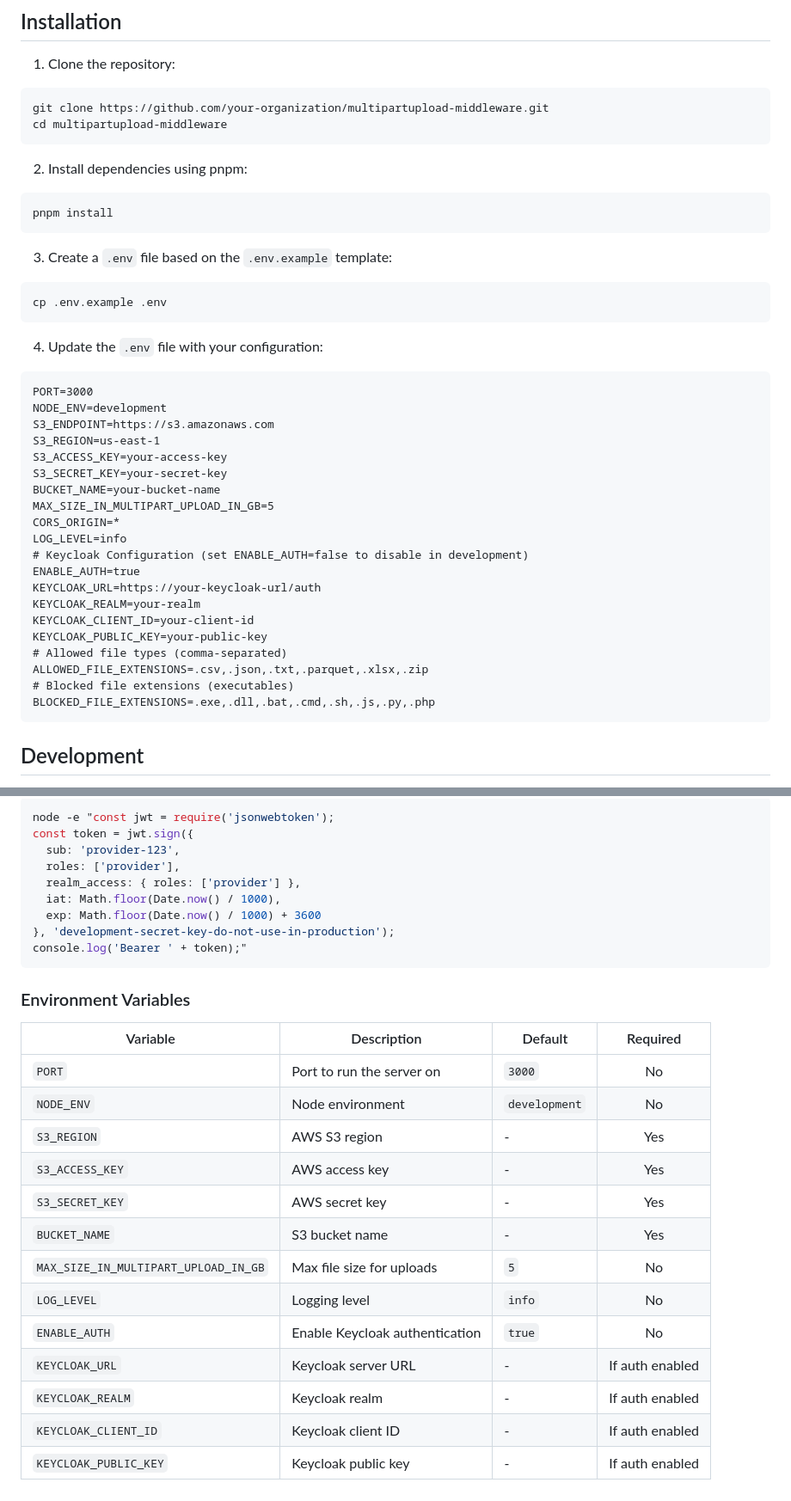
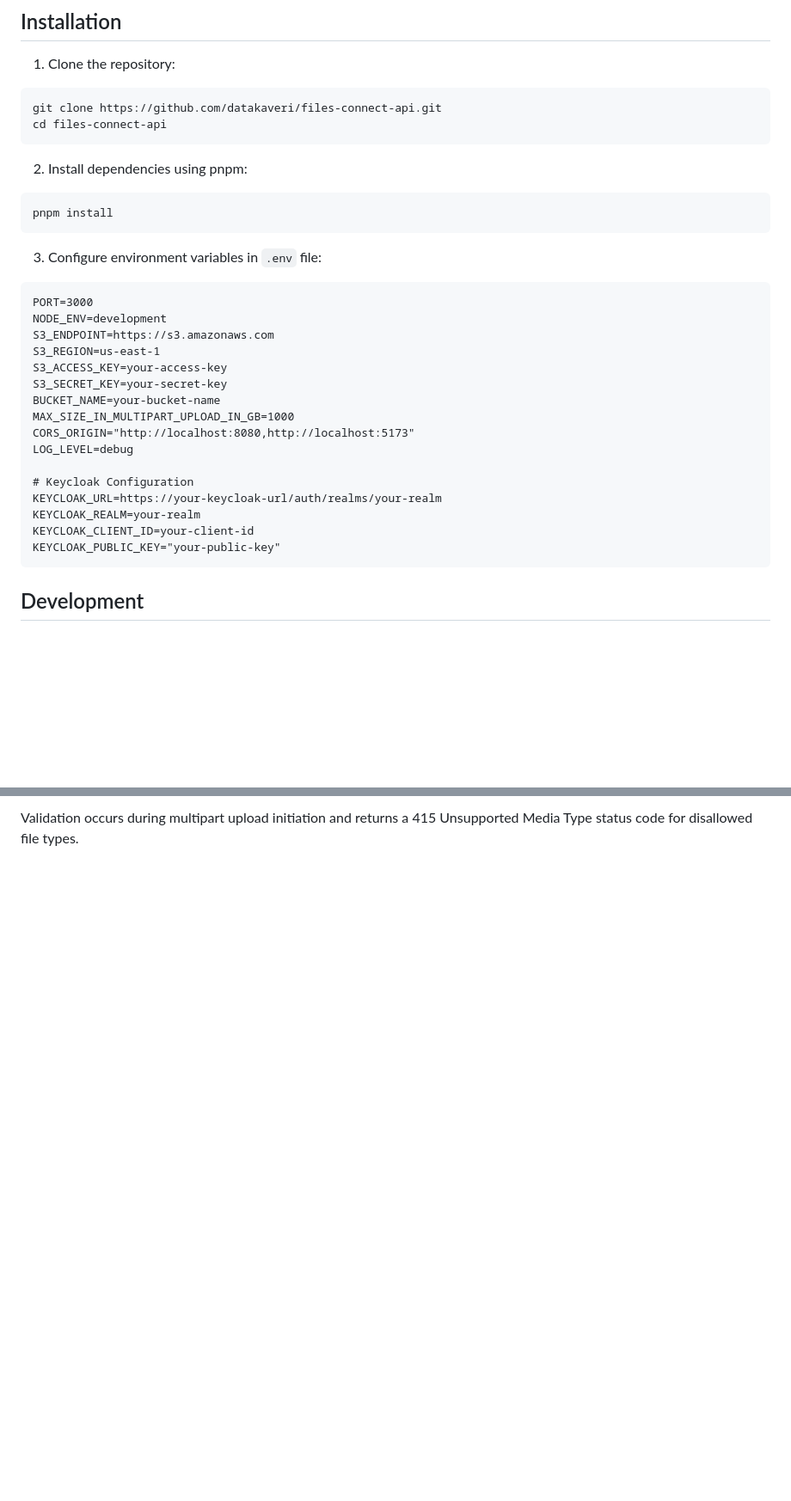
Before and after one commit to datakaveri/files-connect-api, a Markdown page: README.md, 2 parts joined by grey strips. Shown: that part at 86% size. GitHub-like rendering; blank space fills up the shorter version.

````diff
--- a/README.md
+++ b/README.md
@@ -28,8 +28,8 @@ A TypeScript-based API service for secure file operations with databank support.
 1. Clone the repository:
 
 ```bash
-git clone https://github.com/your-organization/multipartupload-middleware.git
-cd multipartupload-middleware
+git clone https://github.com/datakaveri/files-connect-api.git
+cd files-connect-api
 ```
 
 2. Install dependencies using pnpm:
@@ -38,13 +38,7 @@ cd multipartupload-middleware
 pnpm install
 ```
 
-3. Create a `.env` file based on the `.env.example` template:
-
-```bash
-cp .env.example .env
-```
-
-4. Update the `.env` file with your configuration:
+3. Configure environment variables in `.env` file:
 
 ```
 PORT=3000
@@ -54,19 +48,15 @@ S3_REGION=us-east-1
 S3_ACCESS_KEY=your-access-key
 S3_SECRET_KEY=your-secret-key
 BUCKET_NAME=your-bucket-name
-MAX_SIZE_IN_MULTIPART_UPLOAD_IN_GB=5
-CORS_ORIGIN=*
-LOG_LEVEL=info
-# Keycloak Configuration (set ENABLE_AUTH=false to disable in development)
-ENABLE_AUTH=true
-KEYCLOAK_URL=https://your-keycloak-url/auth
+MAX_SIZE_IN_MULTIPART_UPLOAD_IN_GB=1000
+CORS_ORIGIN="http://localhost:8080,http://localhost:5173"
+LOG_LEVEL=debug
+
+# Keycloak Configuration
+KEYCLOAK_URL=https://your-keycloak-url/auth/realms/your-realm
 KEYCLOAK_REALM=your-realm
 KEYCLOAK_CLIENT_ID=your-client-id
-KEYCLOAK_PUBLIC_KEY=your-public-key
-# Allowed file types (comma-separated)
-ALLOWED_FILE_EXTENSIONS=.csv,.json,.txt,.parquet,.xlsx,.zip
-# Blocked file extensions (executables)
-BLOCKED_FILE_EXTENSIONS=.exe,.dll,.bat,.cmd,.sh,.js,.py,.php
+KEYCLOAK_PUBLIC_KEY="your-public-key"
 ```
 
 ## Development
@@ -257,30 +212,2 @@ For development and testing, you can generate a JWT token with the provider role
 
-```bash
-node -e "const jwt = require('jsonwebtoken');
-const token = jwt.sign({
-  sub: 'provider-123',
-  roles: ['provider'],
-  realm_access: { roles: ['provider'] },
-  iat: Math.floor(Date.now() / 1000),
-  exp: Math.floor(Date.now() / 1000) + 3600
-}, 'development-secret-key-do-not-use-in-production');
-console.log('Bearer ' + token);"
-```
-
-### Environment Variables
-
-| Variable | Description | Default | Required |
-|----------|-------------|---------|:--------:|
-| `PORT` | Port to run the server on | `3000` | No |
-| `NODE_ENV` | Node environment | `development` | No |
-| `S3_REGION` | AWS S3 region | - | Yes |
-| `S3_ACCESS_KEY` | AWS access key | - | Yes |
-| `S3_SECRET_KEY` | AWS secret key | - | Yes |
-| `BUCKET_NAME` | S3 bucket name | - | Yes |
-| `MAX_SIZE_IN_MULTIPART_UPLOAD_IN_GB` | Max file size for uploads | `5` | No |
-| `LOG_LEVEL` | Logging level | `info` | No |
-| `ENABLE_AUTH` | Enable Keycloak authentication | `true` | No |
-| `KEYCLOAK_URL` | Keycloak server URL | - | If auth enabled |
-| `KEYCLOAK_REALM` | Keycloak realm | - | If auth enabled |
-| `KEYCLOAK_CLIENT_ID` | Keycloak client ID | - | If auth enabled |
-| `KEYCLOAK_PUBLIC_KEY` | Keycloak public key | - | If auth enabled |
+Validation occurs during multipart upload initiation and returns a 415 Unsupported Media Type status code for disallowed file types.
````
Also changed, not shown: other parts of README.md (+21 -56 lines).
